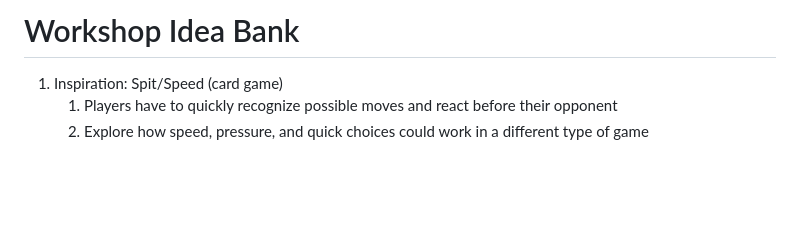
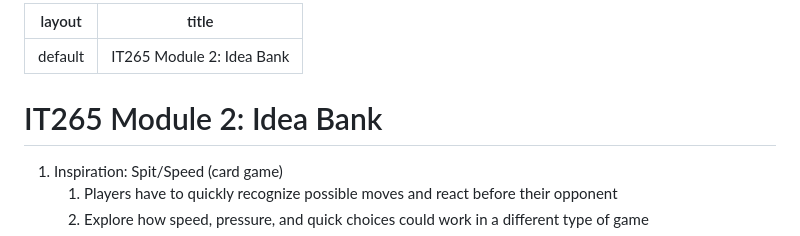
Before and after one commit to adreannaD/ad2374-it265-001-f2026, a Markdown page: docs/module02-workshop/01-idea-bank.md, the part around the change. Drawn GitHub-style; blank space fills up the shorter version.

```diff
--- a/docs/module02-workshop/01-idea-bank.md
+++ b/docs/module02-workshop/01-idea-bank.md
@@ -1,4 +1,9 @@
-# Workshop Idea Bank
+---
+layout: default
+title: "IT265 Module 2: Idea Bank"
+---
+
+# IT265 Module 2: Idea Bank
 1. Inspiration: Spit/Speed (card game)
    1. Players have to quickly recognize possible moves and react before their opponent
    2. Explore how speed, pressure, and quick choices could work in a different type of game
```
